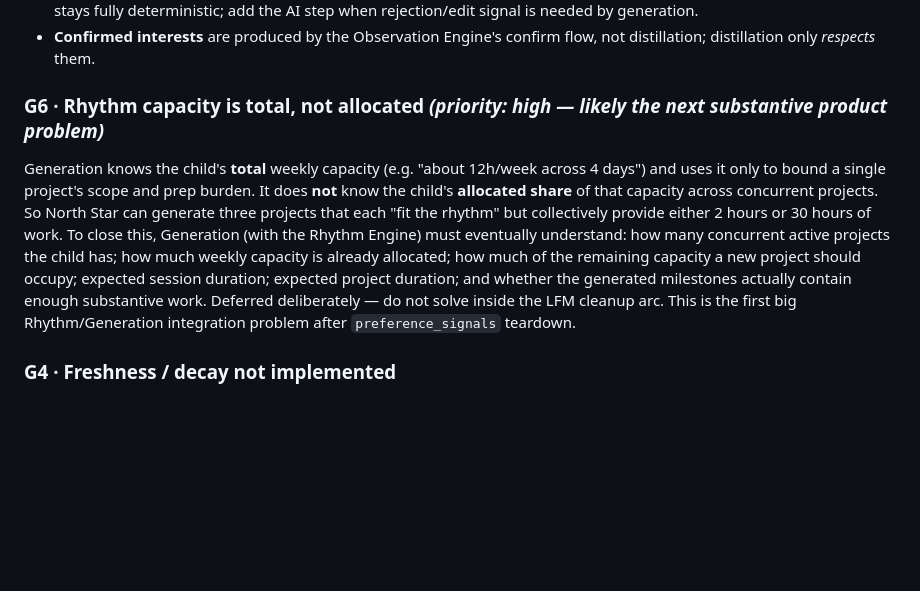
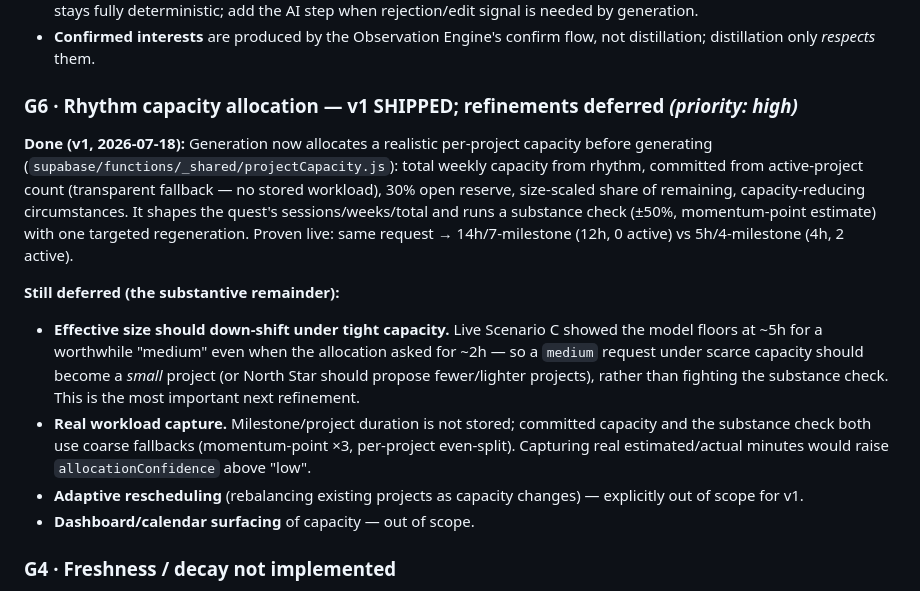
Before and after one commit to kristenveronica/north-star, a Markdown page: docs/lfm-implementation-gaps.md, the part around the change. Drawn GitHub-style; blank space fills up the shorter version.

Commit message:
Release log + gaps: G6 v1 capacity allocation shipped + verified
Co-Authored-By: Claude Opus 4.8 (1M context) <noreply@anthropic.com>

```diff
--- a/docs/lfm-implementation-gaps.md
+++ b/docs/lfm-implementation-gaps.md
@@ -25,8 +25,14 @@ Distillation v1 (migration 0032) produces only **interest** (inferred) and **cir
 - **Parent-requested-modification meaning** — an edit's `requestedChange` free text is direct evidence of a preference, but extracting *what* preference needs the **bounded AI classification step** (the one place AI is genuinely warranted). v1 stays fully deterministic; add the AI step when rejection/edit signal is needed by generation.
 - **Confirmed interests** are produced by the Observation Engine's confirm flow, not distillation; distillation only *respects* them.
 
-### G6 · Rhythm capacity is total, not allocated *(priority: high — likely the next substantive product problem)*
-Generation knows the child's **total** weekly capacity (e.g. "about 12h/week across 4 days") and uses it only to bound a single project's scope and prep burden. It does **not** know the child's **allocated share** of that capacity across concurrent projects. So North Star can generate three projects that each "fit the rhythm" but collectively provide either 2 hours or 30 hours of work. To close this, Generation (with the Rhythm Engine) must eventually understand: how many concurrent active projects the child has; how much weekly capacity is already allocated; how much of the remaining capacity a new project should occupy; expected session duration; expected project duration; and whether the generated milestones actually contain enough substantive work. Deferred deliberately — do not solve inside the LFM cleanup arc. This is the first big Rhythm/Generation integration problem after `preference_signals` teardown.
+### G6 · Rhythm capacity allocation — v1 SHIPPED; refinements deferred *(priority: high)*
+**Done (v1, 2026-07-18):** Generation now allocates a realistic per-project capacity before generating (`supabase/functions/_shared/projectCapacity.js`): total weekly capacity from rhythm, committed from active-project count (transparent fallback — no stored workload), 30% open reserve, size-scaled share of remaining, capacity-reducing circumstances. It shapes the quest's sessions/weeks/total and runs a substance check (±50%, momentum-point estimate) with one targeted regeneration. Proven live: same request → 14h/7-milestone (12h, 0 active) vs 5h/4-milestone (4h, 2 active).
+
+**Still deferred (the substantive remainder):**
+- **Effective size should down-shift under tight capacity.** Live Scenario C showed the model floors at ~5h for a worthwhile "medium" even when the allocation asked for ~2h — so a `medium` request under scarce capacity should become a *small* project (or North Star should propose fewer/lighter projects), rather than fighting the substance check. This is the most important next refinement.
+- **Real workload capture.** Milestone/project duration is not stored; committed capacity and the substance check both use coarse fallbacks (momentum-point ×3, per-project even-split). Capturing real estimated/actual minutes would raise `allocationConfidence` above "low".
+- **Adaptive rescheduling** (rebalancing existing projects as capacity changes) — explicitly out of scope for v1.
+- **Dashboard/calendar surfacing** of capacity — out of scope.
 
 ### G4 · Freshness / decay not implemented
 Understanding confidence does not yet decay with time (the `last_reinforced_at` half-life from data-model §6). Interests that go quiet remain until contradicted. Add when the Observation Engine / rhythm work needs it.
```
Also changed, not shown: docs/RELEASES.md (+1 -0 lines).
